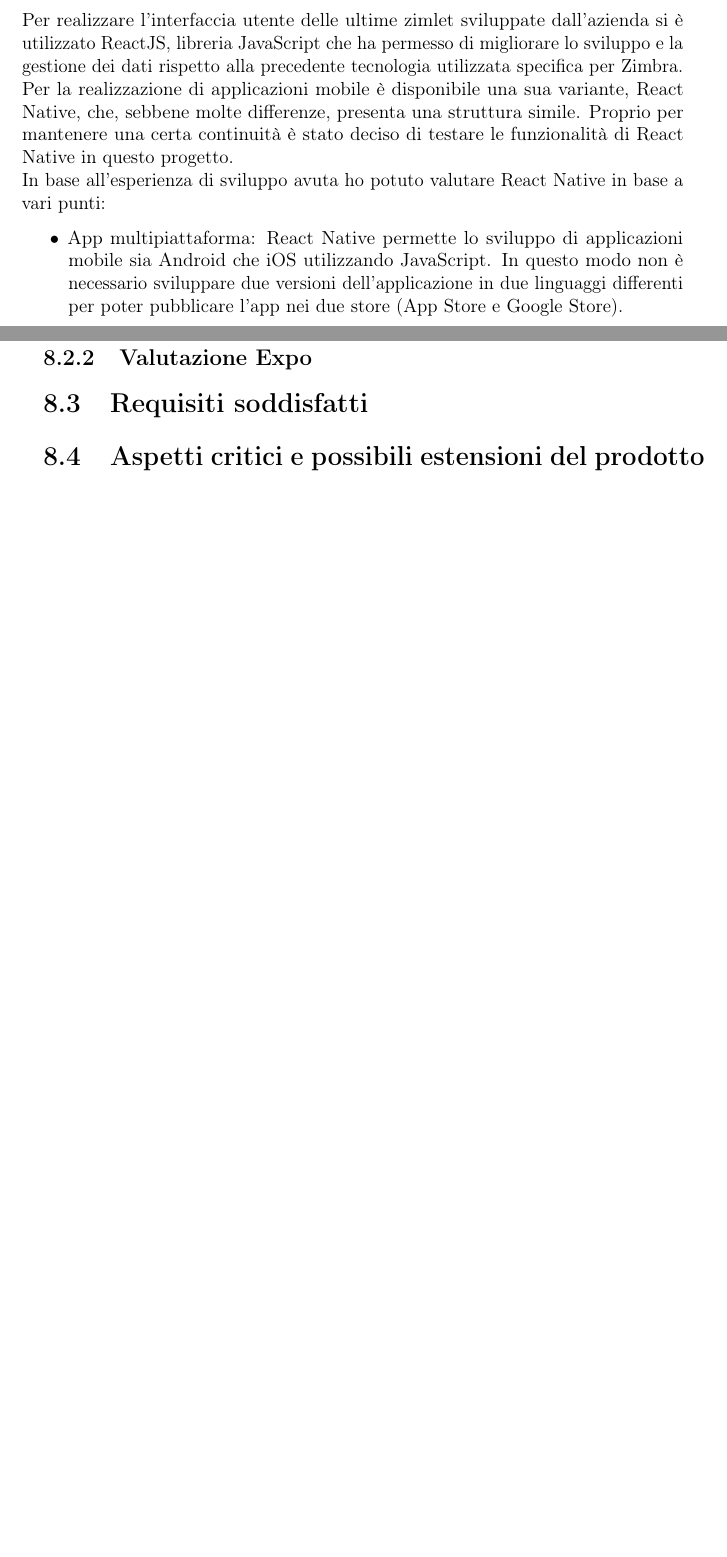
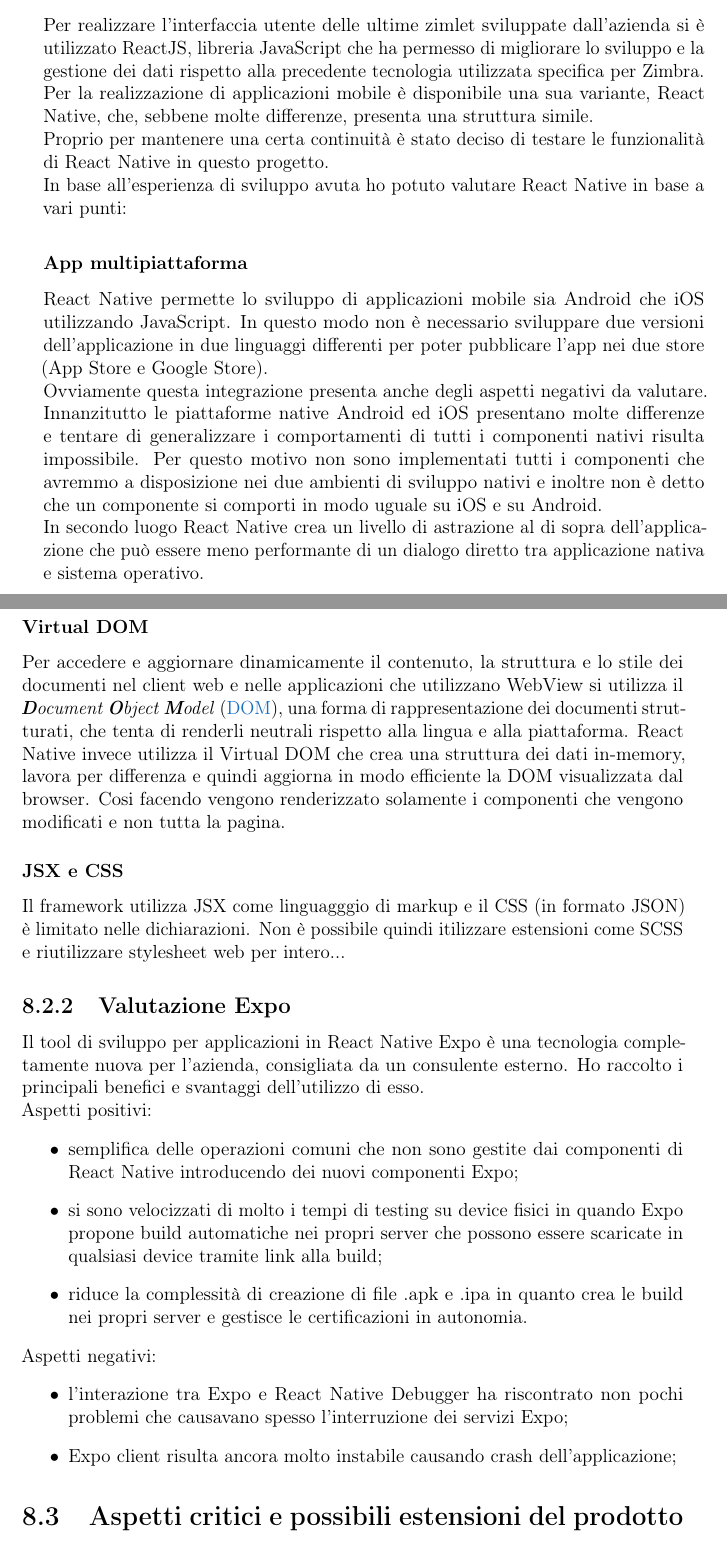
Before and after one commit to lisaparma/Bachelor-Thesis, a LaTeX thesis (main.tex, which reads res/glossary.tex, res/sections/15-Conclusions.tex): two parts of pages 57 and 58 of 65 before the commit and two parts of pages 58 and 59 of 67 after it, joined at a grey line, cut so that both start at the same text, the shorter picture padded with empty space. Compiled offline with pdfLaTeX.

Commit message:
Conclusione pt.2

```diff
--- a/res/glossary.tex
+++ b/res/glossary.tex
@@ -180,4 +180,5 @@
 \newacronym{XML}{XML}{eXtensible Markup Language}
 \newacronym{JSON}{JSON}{JavaScript Object Notation}
 \newacronym{UI}{UI}{User Interface}
+\newacronym{DOM}{DOM}{Document Object Model}
 \newacronym{GUI}{GUI}{Grafical User Interface}
--- a/res/sections/15-Conclusions.tex
+++ b/res/sections/15-Conclusions.tex
@@ -16,17 +24,34 @@
 Sebbene abbia ancora molto da imparare su queste tecnologie per poterne giudicare pregi e difetti in maniera critica, ritengo adeguato effettuare una valutazione a posteri del compimento del progetto.
 \subsection{Valutazione React Native}
 Per realizzare l'interfaccia utente delle ultime zimlet sviluppate dall'azienda si è utilizzato ReactJS, libreria JavaScript che ha permesso di migliorare lo sviluppo e la gestione dei dati rispetto alla precedente tecnologia utilizzata specifica per Zimbra. \\
-Per la realizzazione di applicazioni mobile è disponibile una sua variante, React Native, che, sebbene molte differenze, presenta una struttura simile. Proprio per mantenere una certa continuità è stato deciso di testare le funzionalità di React Native in questo progetto. \\
+Per la realizzazione di applicazioni mobile è disponibile una sua variante, React Native, che, sebbene molte differenze, presenta una struttura simile. \\
+Proprio per mantenere una certa continuità è stato deciso di testare le funzionalità di React Native in questo progetto. \\
 In base all'esperienza di sviluppo avuta ho potuto valutare React Native in base a vari punti:
+\subsubsection{App multipiattaforma}
+React Native permette lo sviluppo di applicazioni mobile sia Android che iOS utilizzando JavaScript. In questo modo non è necessario sviluppare due versioni dell'applicazione in due linguaggi differenti per poter pubblicare l'app nei due store (App Store e Google Store). \\
+Ovviamente questa integrazione presenta anche degli aspetti negativi da valutare. Innanzitutto le piattaforme native Android ed iOS presentano molte differenze e tentare di generalizzare i comportamenti di tutti i componenti nativi risulta impossibile. Per questo motivo non sono implementati tutti i componenti che avremmo a disposizione nei due ambienti di sviluppo nativi e inoltre non è detto che un componente si comporti in modo uguale su iOS e su Android. \\
+In secondo luogo React Native crea un livello di astrazione al di sopra dell’applicazione che può essere meno performante di un dialogo diretto tra applicazione nativa e sistema operativo.
+\subsubsection{Virtual DOM}
+Per accedere e aggiornare dinamicamente il contenuto, la struttura e lo stile dei documenti nel client web e nelle applicazioni che utilizzano WebView si utilizza il \emph{\textbf{D}ocument \textbf{O}bject \textbf{M}odel} (\acrshort{DOM}), una forma di rappresentazione dei documenti strutturati, che tenta di renderli neutrali rispetto alla lingua e alla piattaforma. React Native invece utilizza il Virtual DOM che crea una struttura dei dati in-memory, lavora per differenza e quindi aggiorna in modo efficiente la DOM visualizzata dal browser. Cosi facendo vengono renderizzato solamente i componenti che vengono modificati e non tutta la pagina.
+\subsubsection{JSX e CSS}
+Il framework utilizza JSX come linguagggio di markup e il CSS (in formato JSON) è limitato nelle dichiarazioni. Non è possibile quindi itilizzare estensioni come SCSS e riutilizzare stylesheet web per intero...
+
+\subsection{Valutazione Expo}
+Il tool di sviluppo per applicazioni in React Native Expo è una tecnologia completamente nuova per l'azienda, consigliata da un consulente esterno. Ho raccolto i principali benefici e svantaggi dell'utilizzo di esso.\\
+Aspetti positivi:
 \begin{itemize}
-	\item App multipiattaforma: React Native permette lo sviluppo di applicazioni mobile sia Android che iOS utilizzando JavaScript. In questo modo non è necessario sviluppare due versioni dell'applicazione in due linguaggi differenti per poter pubblicare l'app nei due store (App Store e Google Store).
+	\item semplifica delle operazioni comuni che non sono gestite dai componenti di React Native introducendo dei nuovi componenti Expo;
+	\item si sono velocizzati di molto i tempi di testing su device fisici in quando Expo propone build automatiche nei propri server che possono essere scaricate in qualsiasi device tramite link alla build;
+	\item riduce la complessità di creazione di file .apk e .ipa in quanto crea le build nei propri server e gestisce le certificazioni in autonomia.
+\end{itemize}
+Aspetti negativi:
+\begin{itemize}
+	\item l'interazione tra Expo e React Native Debugger ha riscontrato non pochi problemi che causavano spesso l'interruzione dei servizi Expo;
+	\item Expo client risulta ancora molto instabile causando crash dell'applicazione;
 \end{itemize}
 
-\subsection{Valutazione Expo}
-
-\section{Requisiti soddisfatti}
-
 \section{Aspetti critici e possibili estensioni del prodotto}
+%Considerando inoltre che l’applicazione sviluppata non utilizza particolari ottimizzazioni si ritiene che ci sia un ulteriore margine di miglioramento.
 %Per quanto riguarda l’applicazione, l’aspetto grafico è stato lasciato in secondo piano e quindi può essere migliorato, specialmente per quanto riguarda l’aspetto dei pulsanti e delle icone. Questa scelta è stata fatta dal momento che lo scopo principale dell’applicazione è quello di valutare se l’utilizzo di un framework diverso possa portare alla realizzazione di un’applicazione migliore rispetto al client per iPad attuale. L’applicazione sviluppata è quindi considerata dall’azienda come un prototipo e conseguentemente non è prevista una futura manutenzione del codice. Si è scelto di non implementare i test d’unità con Jest e di non utilizzare Flow per l’analisi statica, in quanto è stato ritenuto più interessante provare ad implementare funzionalità aggiuntive offerte dal framework come le animazioni, piuttosto che concentrarsi sulla qualità del codice. Sempre riguardo l’applicazione sviluppata, è stata implementa solamente la visualizzazione della gallery, trascurando tutte le altre funzionalità offerte dal client attuale, come ad esempio la pagina di autenticazione, la creazione di nuovi assets e la possibilità di utilizzare la parte collaborativa del sistema WARDA. Tali funzionalità non sono state analizzate e implementate per motivi di tempo.
 
 \section{Bilancio conoscenze pregresse e acquisite}
```
Also changed, not shown: res/sections/12-Design.tex (+1 -0 lines), res/img/screen.png (added), res/sections/15-Conclusions.tex (20 more changed lines), 1 other file.
